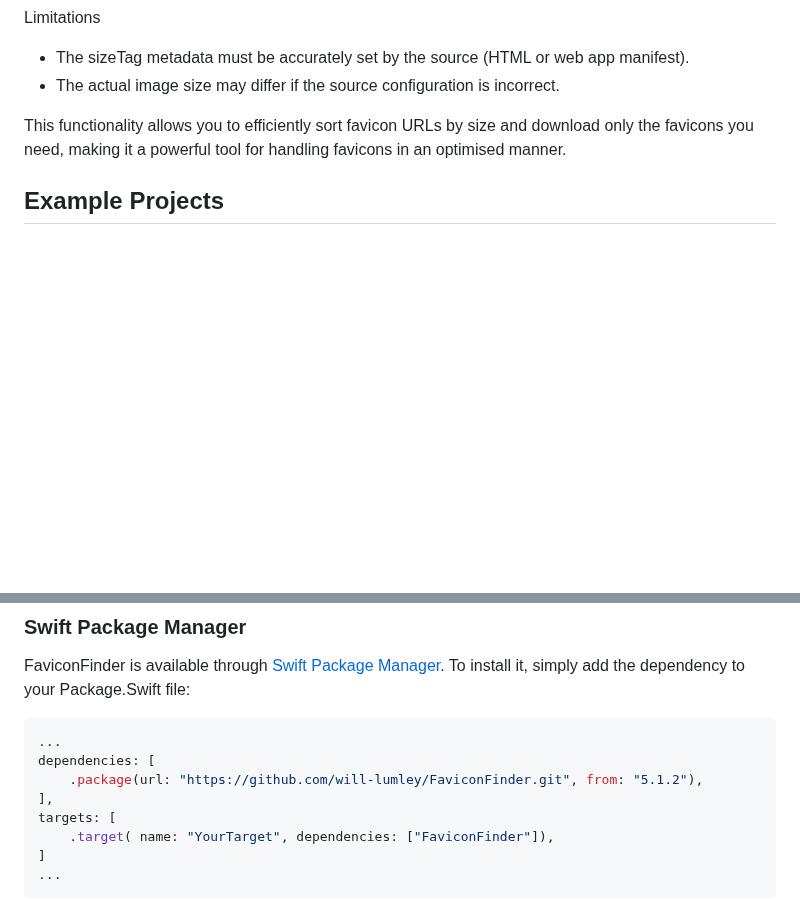
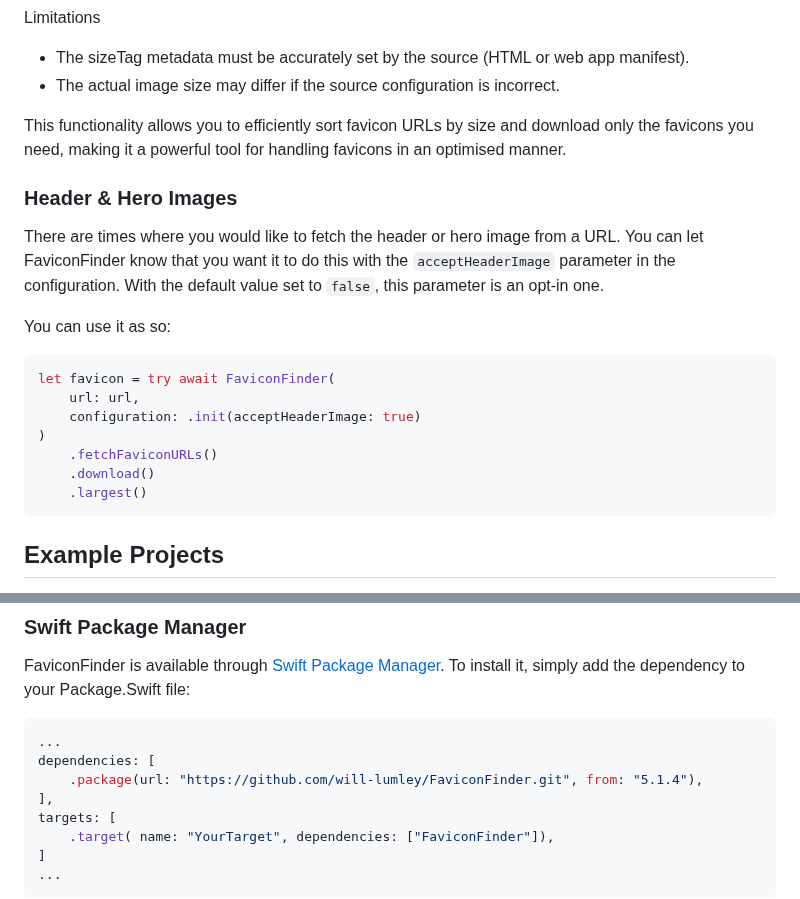
Before and after one commit to will-lumley/FaviconFinder, a Markdown page: README.md, 2 parts joined by grey strips. GitHub-like rendering; blank space fills up the shorter version.

````diff
--- a/README.md
+++ b/README.md
@@ -304,6 +304,23 @@ Limitations
 
 This functionality allows you to efficiently sort favicon URLs by size and download only the favicons you need, making it a powerful tool for handling favicons in an optimised manner.
 
+### Header & Hero Images
+
+There are times where you would like to fetch the header or hero image from a URL. You can let FaviconFinder know that you want it to do this with the `acceptHeaderImage` parameter in the configuration.
+With the default value set to `false`, this parameter is an opt-in one.
+
+You can use it as so:
+
+```swift
+let favicon = try await FaviconFinder(
+    url: url,
+    configuration: .init(acceptHeaderImage: true)
+)
+    .fetchFaviconURLs()
+    .download()
+    .largest()
+```
+
 ## Example Projects
 
 To run the example project, clone the repo, and open the example Xcode Project in either the `iOSFaviconFinderExample`, or `macOSFaviconFinderExample`, depending on your build target.
@@ -329,7 +346,7 @@ To install it, simply add the dependency to your Package.Swift file:
 ```swift
 ...
 dependencies: [
-    .package(url: "https://github.com/will-lumley/FaviconFinder.git", from: "5.1.2"),
+    .package(url: "https://github.com/will-lumley/FaviconFinder.git", from: "5.1.4"),
 ],
 targets: [
     .target( name: "YourTarget", dependencies: ["FaviconFinder"]),
````
